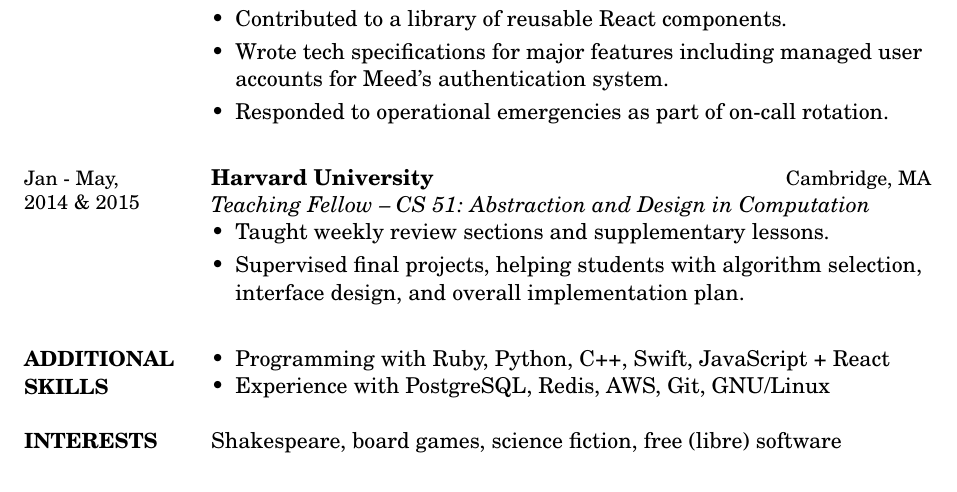
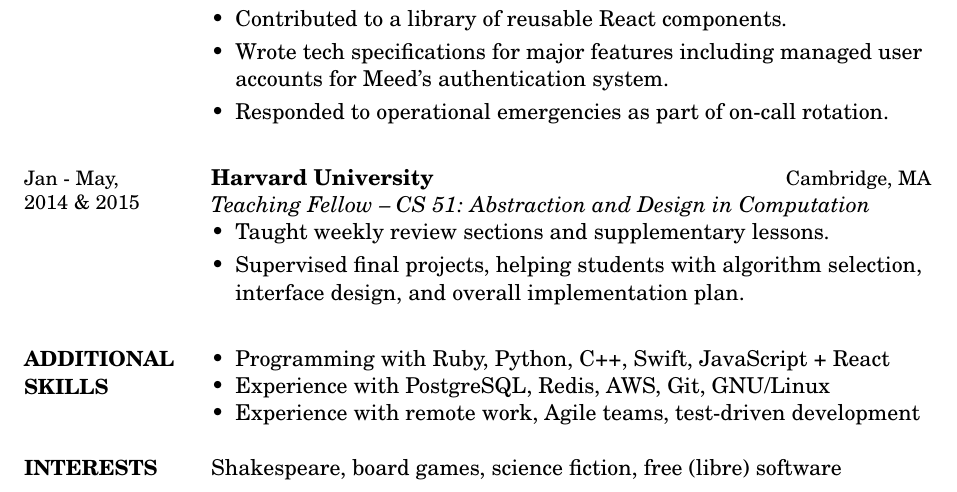
Before and after one commit to aaronfrary/resume, a LaTeX CV (resume.tex): part of the page, cut so that both start at the same text. Compiled offline with pdfLaTeX.

Commit message:
Mention experience with remote work, etc.

```diff
--- a/resume.tex
+++ b/resume.tex
@@ -185,6 +185,7 @@
 \begin{rlist}
   \item Programming with Ruby, Python, C++, Swift, JavaScript + React
   \item Experience with PostgreSQL, Redis, AWS, Git, GNU/Linux
+  \item Experience with remote work, Agile teams, test-driven development
 \end{rlist}
 
 %-}}}------------------------------------------------------------------------------------
```
Also changed, not shown: resume.pdf.
